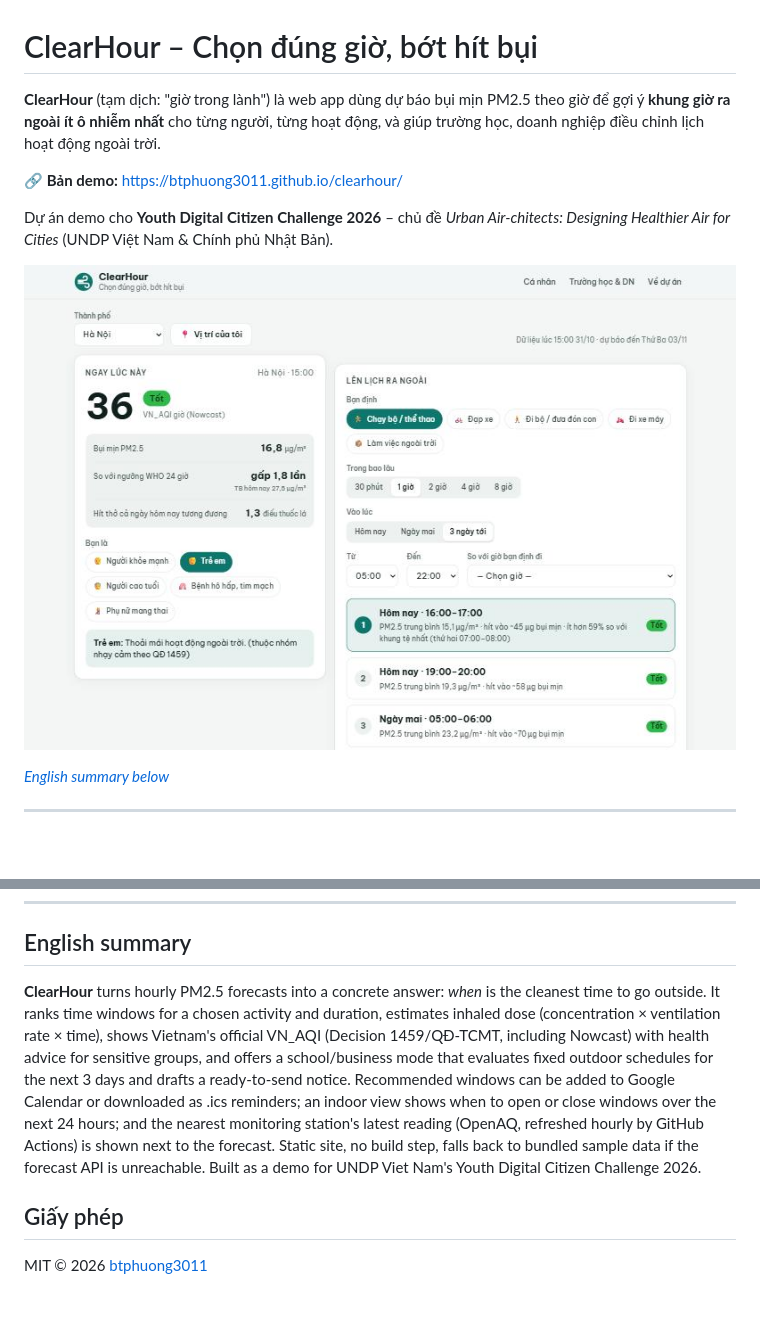
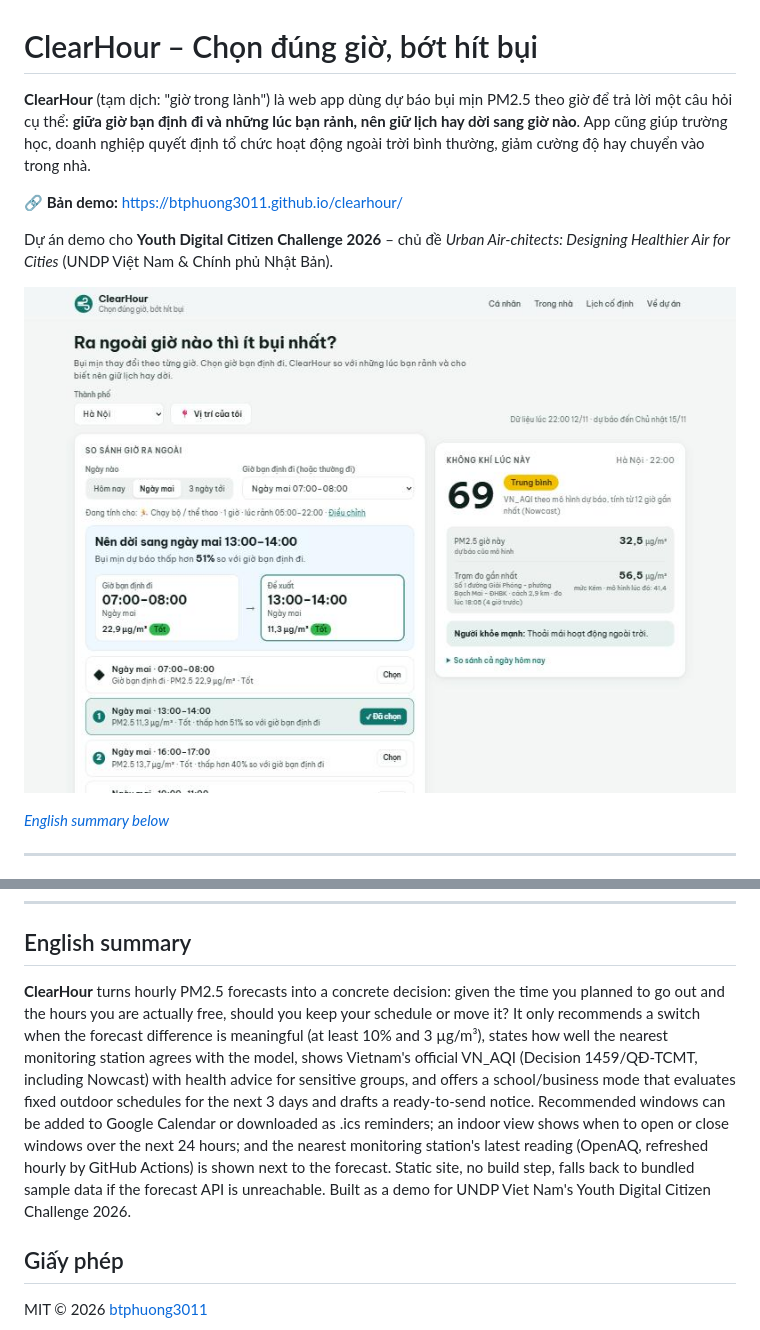
Before and after one commit to btphuong3011/clearhour, a Markdown page: README.md, 2 parts joined by grey strips. GitHub-like rendering; pictures changed too: docs/screenshot.jpg; blank space fills up the shorter version.

Commit message:
So sánh giờ định đi với lúc rảnh, thêm độ tin cậy dữ liệu

```diff
--- a/README.md
+++ b/README.md
@@ -1,6 +1,6 @@
 # ClearHour – Chọn đúng giờ, bớt hít bụi
 
-**ClearHour** (tạm dịch: "giờ trong lành") là web app dùng dự báo bụi mịn PM2.5 theo giờ để gợi ý **khung giờ ra ngoài ít ô nhiễm nhất** cho từng người, từng hoạt động, và giúp trường học, doanh nghiệp điều chỉnh lịch hoạt động ngoài trời.
+**ClearHour** (tạm dịch: "giờ trong lành") là web app dùng dự báo bụi mịn PM2.5 theo giờ để trả lời một câu hỏi cụ thể: **giữa giờ bạn định đi và những lúc bạn rảnh, nên giữ lịch hay dời sang giờ nào**. App cũng giúp trường học, doanh nghiệp quyết định tổ chức hoạt động ngoài trời bình thường, giảm cường độ hay chuyển vào trong nhà.
 
 🔗 **Bản demo:** https://btphuong3011.github.io/clearhour/
 
@@ -122,7 +129,7 @@ tests/                      Unit test (node:test)
 
 ## English summary
 
-**ClearHour** turns hourly PM2.5 forecasts into a concrete answer: *when* is the cleanest time to go outside. It ranks time windows for a chosen activity and duration, estimates inhaled dose (concentration × ventilation rate × time), shows Vietnam's official VN_AQI (Decision 1459/QĐ-TCMT, including Nowcast) with health advice for sensitive groups, and offers a school/business mode that evaluates fixed outdoor schedules for the next 3 days and drafts a ready-to-send notice. Recommended windows can be added to Google Calendar or downloaded as .ics reminders; an indoor view shows when to open or close windows over the next 24 hours; and the nearest monitoring station's latest reading (OpenAQ, refreshed hourly by GitHub Actions) is shown next to the forecast. Static site, no build step, falls back to bundled sample data if the forecast API is unreachable. Built as a demo for UNDP Viet Nam's Youth Digital Citizen Challenge 2026.
+**ClearHour** turns hourly PM2.5 forecasts into a concrete decision: given the time you planned to go out and the hours you are actually free, should you keep your schedule or move it? It only recommends a switch when the forecast difference is meaningful (at least 10% and 3 µg/m³), states how well the nearest monitoring station agrees with the model, shows Vietnam's official VN_AQI (Decision 1459/QĐ-TCMT, including Nowcast) with health advice for sensitive groups, and offers a school/business mode that evaluates fixed outdoor schedules for the next 3 days and drafts a ready-to-send notice. Recommended windows can be added to Google Calendar or downloaded as .ics reminders; an indoor view shows when to open or close windows over the next 24 hours; and the nearest monitoring station's latest reading (OpenAQ, refreshed hourly by GitHub Actions) is shown next to the forecast. Static site, no build step, falls back to bundled sample data if the forecast API is unreachable. Built as a demo for UNDP Viet Nam's Youth Digital Citizen Challenge 2026.
 
 ## Giấy phép
 
```
Also changed, not shown: other parts of README.md (+16 -9 lines), 8 other files.
